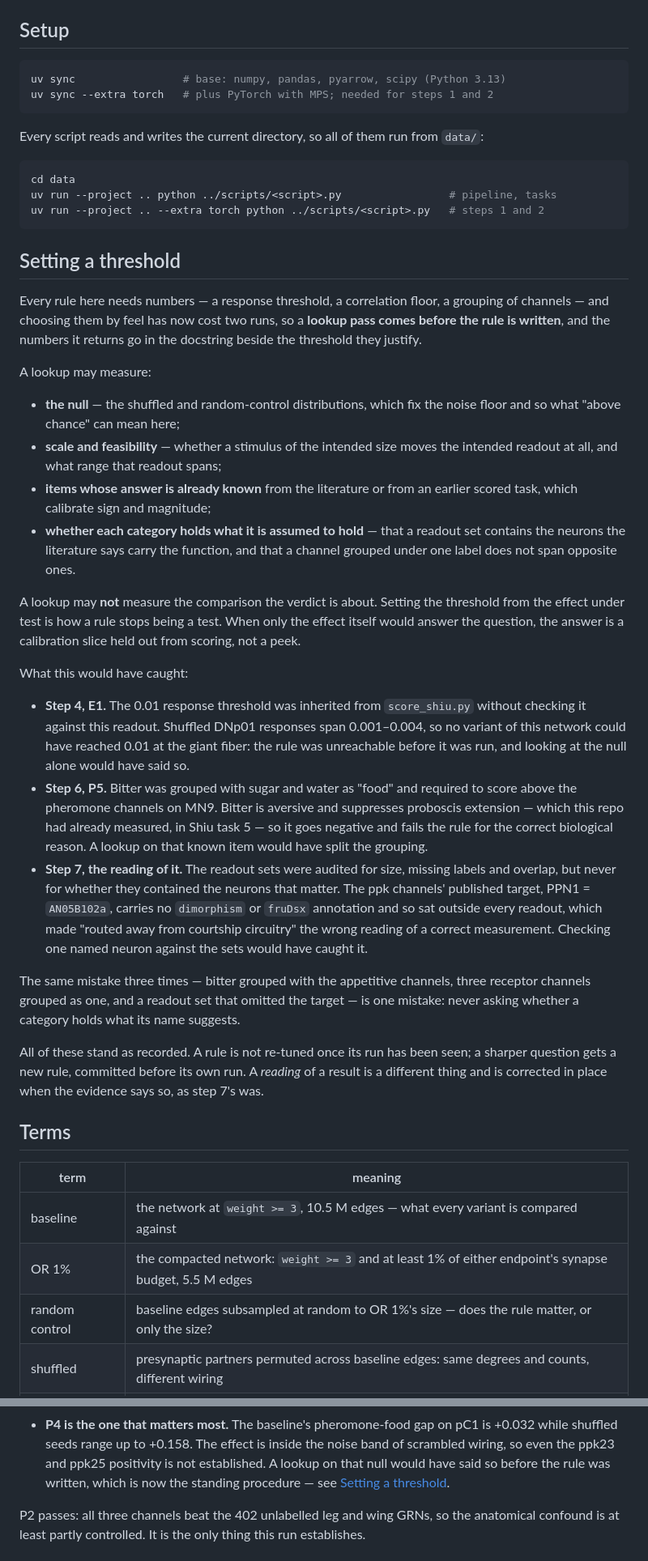
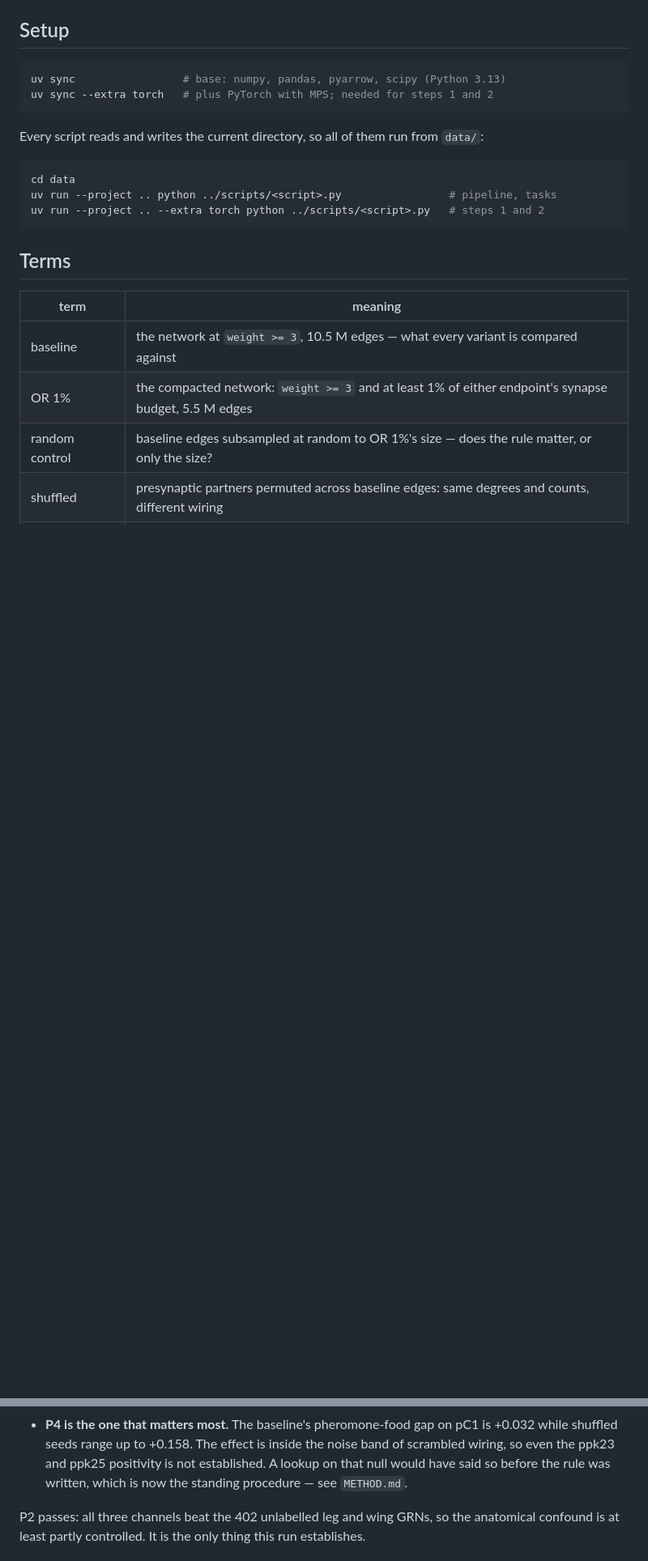
Before and after one commit to hjkornn-phys/malecns-operator, a Markdown page: README.md, 2 parts joined by grey strips. Shown at 81% size. GitHub-like rendering; blank space fills up the shorter version.

Commit message:
README: the method moves beside the predictions, results stay here
Rules still live in each script's docstring. What those rules must
satisfy — the lookup before a threshold, verdicts versus readings,
exploratory versus confirmatory, and the registered predictions — is one
body of practice and now sits in one place, beside PREDICTIONS.md.

Co-Authored-By: Claude Opus 5 (1M context) <noreply@anthropic.com>

````diff
--- a/README.md
+++ b/README.md
@@ -63,58 +65,6 @@ cd data
 uv run --project .. python ../scripts/<script>.py                 # pipeline, tasks
 uv run --project .. --extra torch python ../scripts/<script>.py   # steps 1 and 2
 ```
-
-## Setting a threshold
-
-Every rule here needs numbers — a response threshold, a correlation floor, a
-grouping of channels — and choosing them by feel has now cost two runs, so a
-**lookup pass comes before the rule is written**, and the numbers it returns go
-in the docstring beside the threshold they justify.
-
-A lookup may measure:
-
-- **the null** — the shuffled and random-control distributions, which fix the
-  noise floor and so what "above chance" can mean here;
-- **scale and feasibility** — whether a stimulus of the intended size moves the
-  intended readout at all, and what range that readout spans;
-- **items whose answer is already known** from the literature or from an earlier
-  scored task, which calibrate sign and magnitude;
-- **whether each category holds what it is assumed to hold** — that a readout set
-  contains the neurons the literature says carry the function, and that a channel
-  grouped under one label does not span opposite ones.
-
-A lookup may **not** measure the comparison the verdict is about. Setting the
-threshold from the effect under test is how a rule stops being a test. When only
-the effect itself would answer the question, the answer is a calibration slice
-held out from scoring, not a peek.
-
-What this would have caught:
-
-- **Step 4, E1.** The 0.01 response threshold was inherited from `score_shiu.py`
-  without checking it against this readout. Shuffled DNp01 responses span
-  0.001–0.004, so no variant of this network could have reached 0.01 at the giant
-  fiber: the rule was unreachable before it was run, and looking at the null
-  alone would have said so.
-- **Step 6, P5.** Bitter was grouped with sugar and water as "food" and required
-  to score above the pheromone channels on MN9. Bitter is aversive and suppresses
-  proboscis extension — which this repo had already measured, in Shiu task 5 — so
-  it goes negative and fails the rule for the correct biological reason. A lookup
-  on that known item would have split the grouping.
-- **Step 7, the reading of it.** The readout sets were audited for size, missing
-  labels and overlap, but never for whether they contained the neurons that
-  matter. The ppk channels' published target, PPN1 = `AN05B102a`, carries no
-  `dimorphism` or `fruDsx` annotation and so sat outside every readout, which
-  made "routed away from courtship circuitry" the wrong reading of a correct
-  measurement. Checking one named neuron against the sets would have caught it.
-
-The same mistake three times — bitter grouped with the appetitive channels, three
-receptor channels grouped as one, and a readout set that omitted the target — is
-one mistake: never asking whether a category holds what its name suggests.
-
-All of these stand as recorded. A rule is not re-tuned once its run has been
-seen; a sharper question gets a new rule, committed before its own run. A
-*reading* of a result is a different thing and is corrected in place when the
-evidence says so, as step 7's was.
 
 ## Terms
 
@@ -557,8 +507,7 @@ members do not behave alike.
   is +0.032 while shuffled seeds range up to +0.158. The effect is inside the
   noise band of scrambled wiring, so even the ppk23 and ppk25 positivity is not
   established. A lookup on that null would have said so before the rule was
-  written, which is now the standing procedure — see
-  [Setting a threshold](#setting-a-threshold).
+  written, which is now the standing procedure — see `METHOD.md`.
 
 P2 passes: all three channels beat the 402 unlabelled leg and wing GRNs, so the
 anatomical confound is at least partly controlled. It is the only thing this run
````
Also changed, not shown: other parts of README.md (+5 -3 lines).
